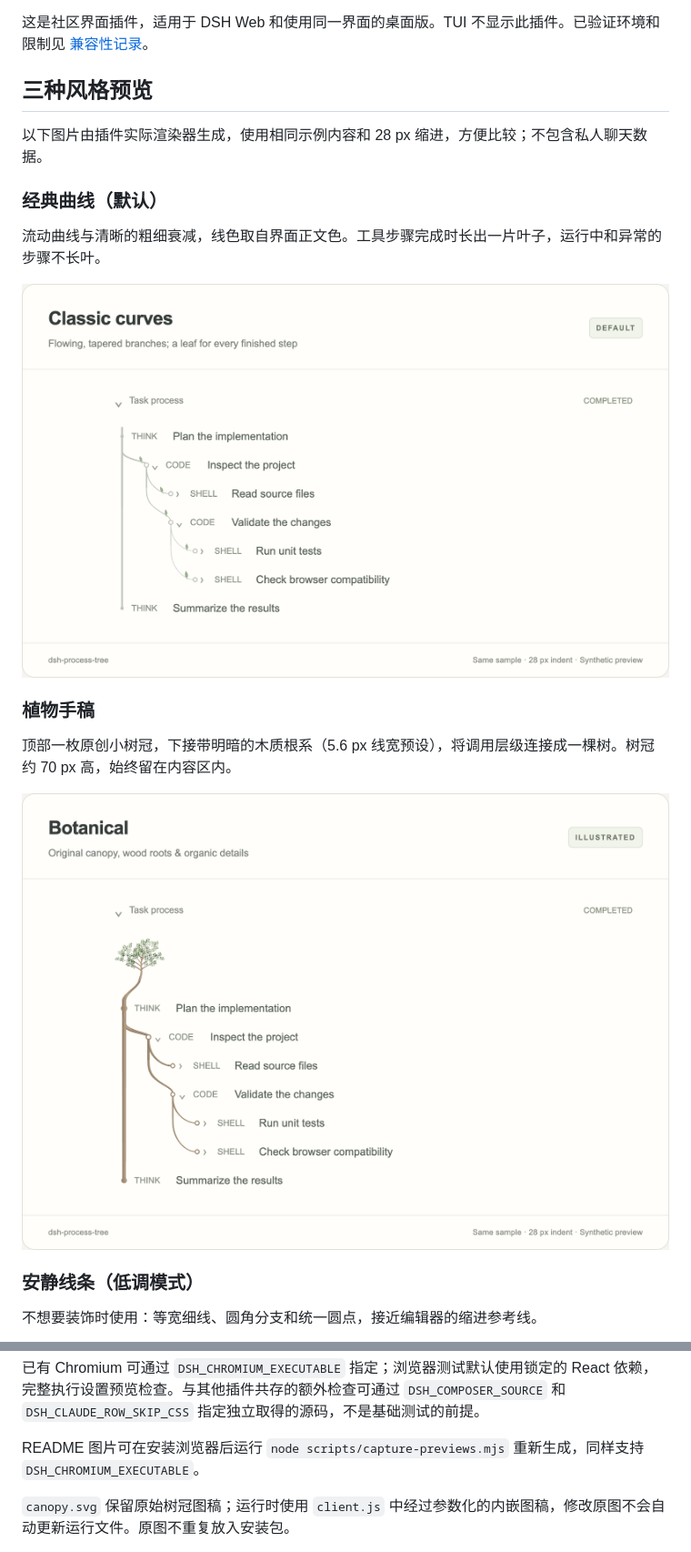
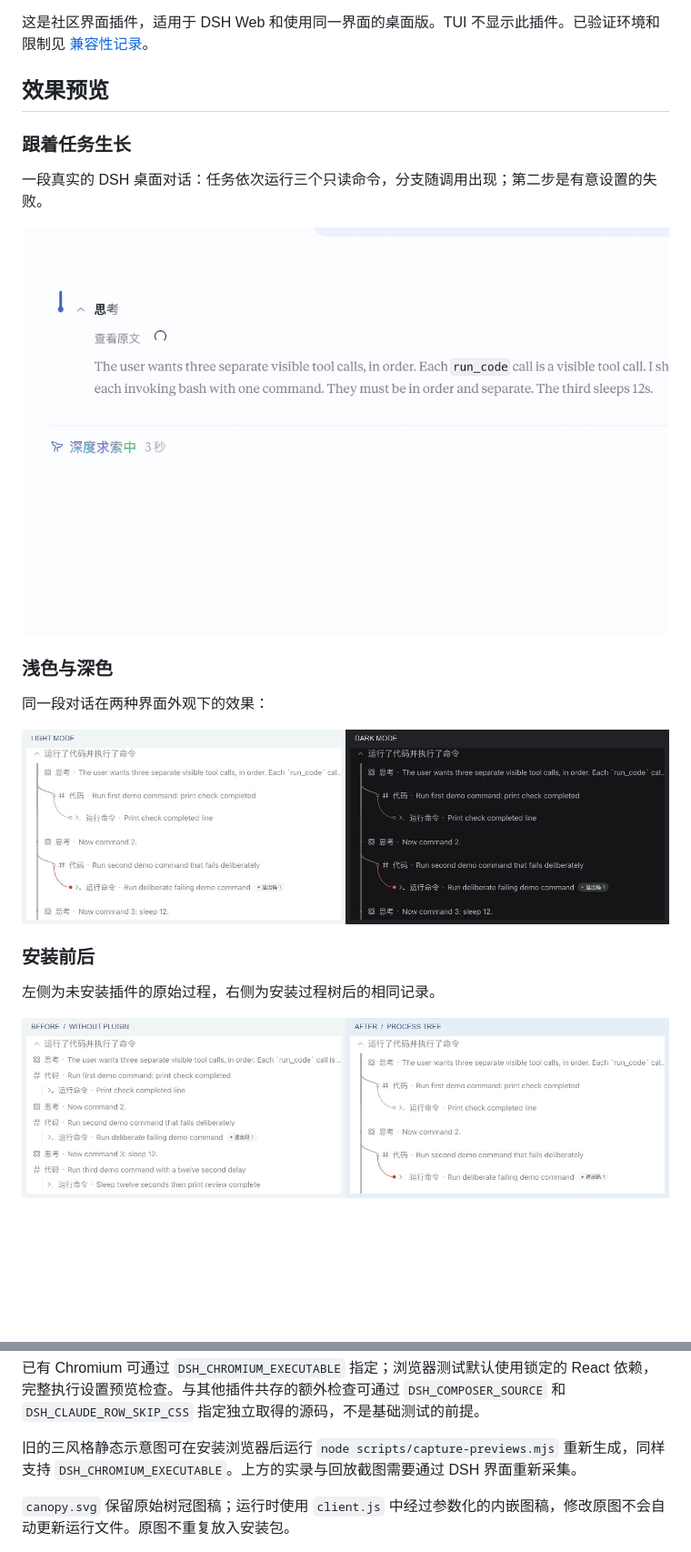
Before and after one commit to Bosaiting/dsh-process-tree, a Markdown page: README.md, 2 parts joined by grey strips. Shown at 91% size. Rendered like a GitHub page; pictures changed too: docs/images/process-tree-before-after.png (added), docs/images/process-tree-live.gif (added), docs/images/process-tree-themes.png (added); blank space fills up the shorter version.

```diff
--- a/README.md
+++ b/README.md
@@ -6,23 +6,23 @@
 
 这是社区界面插件，适用于 DSH Web 和使用同一界面的桌面版。TUI 不显示此插件。已验证环境和限制见 [兼容性记录](docs/COMPATIBILITY.md)。
 
-## 三种风格预览
+## 效果预览
 
-以下图片由插件实际渲染器生成，使用相同示例内容和 28 px 缩进，方便比较；不包含私人聊天数据。
+### 跟着任务生长
 
-### 经典曲线（默认）
+一段真实的 DSH 桌面对话：任务依次运行三个只读命令，分支随调用出现；第二步是有意设置的失败。
 
-流动曲线与清晰的粗细衰减，线色取自界面正文色。工具步骤完成时长出一片叶子，运行中和异常的步骤不长叶。
+![真实 DSH 对话中，过程树随着工具调用逐步生长](docs/images/process-tree-live.gif)
 
-![经典曲线模式：主干、两层嵌套分支和状态圆点](docs/images/classic.png)
+### 浅色与深色
 
-### 植物手稿
+同一段对话在两种界面外观下的效果：
 
-顶部一枚原创小树冠，下接带明暗的木质根系（5.6 px 线宽预设），将调用层级连接成一棵树。树冠约 70 px 高，始终留在内容区内。
+![同一过程树在浅色和深色模式下的并排对比](docs/images/process-tree-themes.png)
 
-![植物手稿模式：小树冠、木质主干及嵌套调用](docs/images/botanical.png)
+### 安装前后
 
-### 安静线条（低调模式）
+左侧为未安装插件的原始过程，右侧为安装过程树后的相同记录。
 
-不想要装饰时使用：等宽细线、圆角分支和统一圆点，接近编辑器的缩进参考线。
+![同一任务安装插件前后的并排对比](docs/images/process-tree-before-after.png)
 
@@ -111,7 +119,7 @@ npm pack
 
 已有 Chromium 可通过 `DSH_CHROMIUM_EXECUTABLE` 指定；浏览器测试默认使用锁定的 React 依赖，完整执行设置预览检查。与其他插件共存的额外检查可通过 `DSH_COMPOSER_SOURCE` 和 `DSH_CLAUDE_ROW_SKIP_CSS` 指定独立取得的源码，不是基础测试的前提。
 
-README 图片可在安装浏览器后运行 `node scripts/capture-previews.mjs` 重新生成，同样支持 `DSH_CHROMIUM_EXECUTABLE`。
+旧的三风格静态示意图可在安装浏览器后运行 `node scripts/capture-previews.mjs` 重新生成，同样支持 `DSH_CHROMIUM_EXECUTABLE`。上方的实录与回放截图需要通过 DSH 界面重新采集。
 
 `canopy.svg` 保留原始树冠图稿；运行时使用 `client.js` 中经过参数化的内嵌图稿，修改原图不会自动更新运行文件。原图不重复放入安装包。
 
```
Also changed, not shown: other parts of README.md (+11 -3 lines), README.en.md (+22 -14 lines), docs/images/process-tree-states.png (added), 5 other files.
